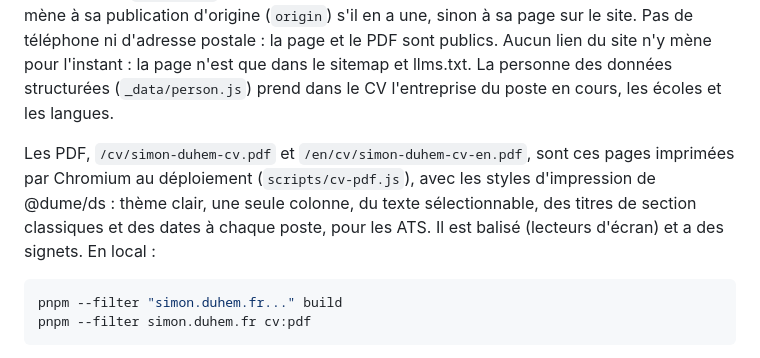
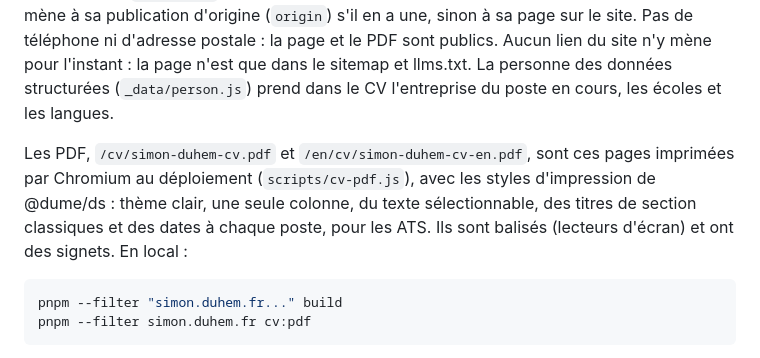
Before and after one commit to smndhm/blu, a Markdown page: apps/simon.duhem.fr/README.md, the part around the change. Rendered like a GitHub page.

Commit message:
docs(site): the CV's PDFs, plural
Co-Authored-By: Claude Opus 5.5 <noreply@anthropic.com>
Claude-Session: https://claude.ai/code/session_011jdtsrSBkacB5DNhGJtiwv

````diff
--- a/apps/simon.duhem.fr/README.md
+++ b/apps/simon.duhem.fr/README.md
@@ -46,7 +46,7 @@ Les pages ne font qu'afficher : tout ce qui se calcule est fait dans `_data/`.
 
 Le CV existe en français, `/cv/`, et en anglais, `/en/cv/`, chaque page renvoyant vers l'autre. `content/cv/index.njk` génère les deux (pagination sur `cv.versions`) depuis `_data/cv.js` : son adresse et celle du PDF, sa description, les compétences, les langues, les postes et la formation. Le profil est l'accroche de la page d'accueil (`intro` de `_data/metadata.js`). Les conférences s'y ajoutent seules, chacune dans sa dernière édition, et les articles quand leur front matter a `onCv: true`, en une seule liste du plus récent au plus ancien. Le lien d'un article mène à sa publication d'origine (`origin`) s'il en a une, sinon à sa page sur le site. Pas de téléphone ni d'adresse postale : la page et le PDF sont publics. Aucun lien du site n'y mène pour l'instant : la page n'est que dans le sitemap et llms.txt. La personne des données structurées (`_data/person.js`) prend dans le CV l'entreprise du poste en cours, les écoles et les langues.
 
-Les PDF, `/cv/simon-duhem-cv.pdf` et `/en/cv/simon-duhem-cv-en.pdf`, sont ces pages imprimées par Chromium au déploiement (`scripts/cv-pdf.js`), avec les styles d'impression de @dume/ds : thème clair, une seule colonne, du texte sélectionnable, des titres de section classiques et des dates à chaque poste, pour les ATS. Il est balisé (lecteurs d'écran) et a des signets. En local :
+Les PDF, `/cv/simon-duhem-cv.pdf` et `/en/cv/simon-duhem-cv-en.pdf`, sont ces pages imprimées par Chromium au déploiement (`scripts/cv-pdf.js`), avec les styles d'impression de @dume/ds : thème clair, une seule colonne, du texte sélectionnable, des titres de section classiques et des dates à chaque poste, pour les ATS. Ils sont balisés (lecteurs d'écran) et ont des signets. En local :
 
 ```sh
 pnpm --filter "simon.duhem.fr..." build
````
